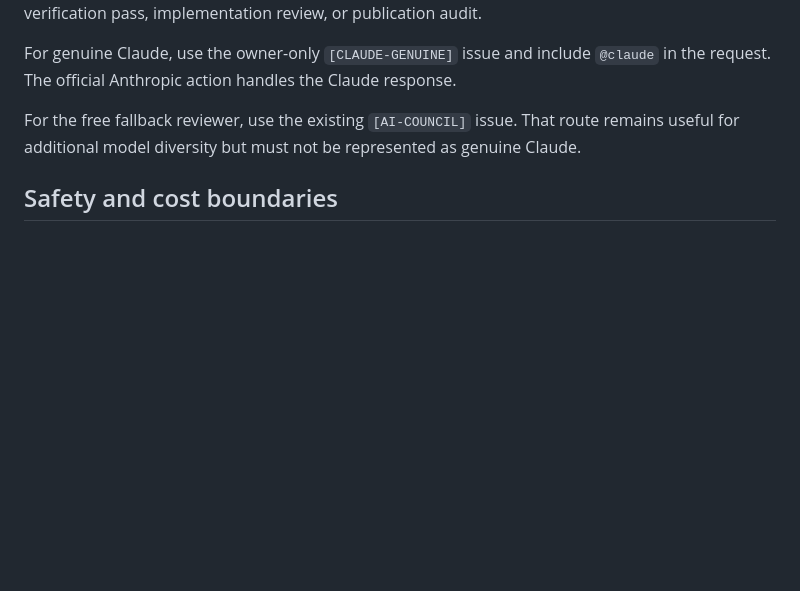
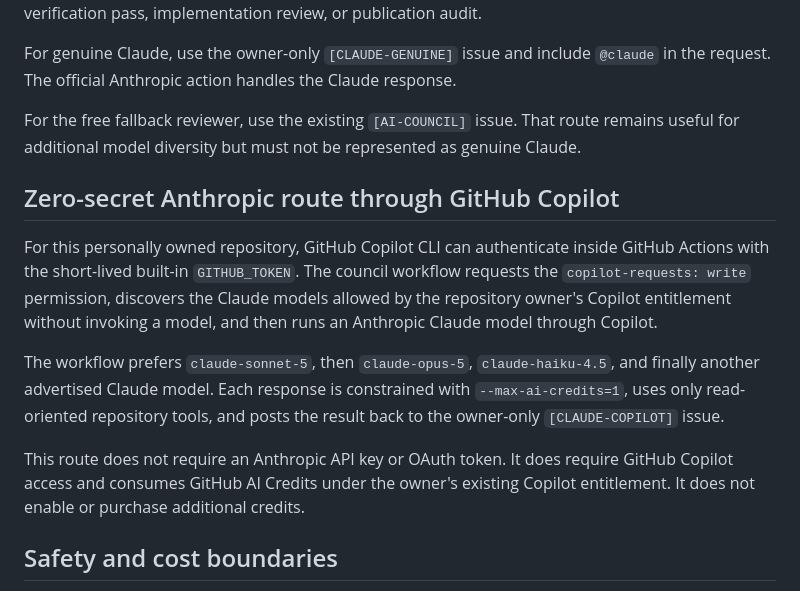
Before and after one commit to ragunauth123456-maker/PrismBay, a Markdown page: docs/AI_COUNCIL.md, the part around the change. GitHub-like rendering; blank space fills up the shorter version.

Commit message:
docs: add zero-secret Copilot Claude route

```diff
--- a/docs/AI_COUNCIL.md
+++ b/docs/AI_COUNCIL.md
@@ -34,6 +34,14 @@ For genuine Claude, use the owner-only `[CLAUDE-GENUINE]` issue and include `@cl
 
 For the free fallback reviewer, use the existing `[AI-COUNCIL]` issue. That route remains useful for additional model diversity but must not be represented as genuine Claude.
 
+## Zero-secret Anthropic route through GitHub Copilot
+
+For this personally owned repository, GitHub Copilot CLI can authenticate inside GitHub Actions with the short-lived built-in `GITHUB_TOKEN`. The council workflow requests the `copilot-requests: write` permission, discovers the Claude models allowed by the repository owner's Copilot entitlement without invoking a model, and then runs an Anthropic Claude model through Copilot.
+
+The workflow prefers `claude-sonnet-5`, then `claude-opus-5`, `claude-haiku-4.5`, and finally another advertised Claude model. Each response is constrained with `--max-ai-credits=1`, uses only read-oriented repository tools, and posts the result back to the owner-only `[CLAUDE-COPILOT]` issue.
+
+This route does not require an Anthropic API key or OAuth token. It does require GitHub Copilot access and consumes GitHub AI Credits under the owner's existing Copilot entitlement. It does not enable or purchase additional credits.
+
 ## Safety and cost boundaries
 
 The council remains cloud-only. It must not connect K1, AGMADMINLPT18, another user computer, self-hosted runners, or remote desktop. It must not expose credentials, customer data, unpublished employer material, or private correspondence to unapproved services.
```
